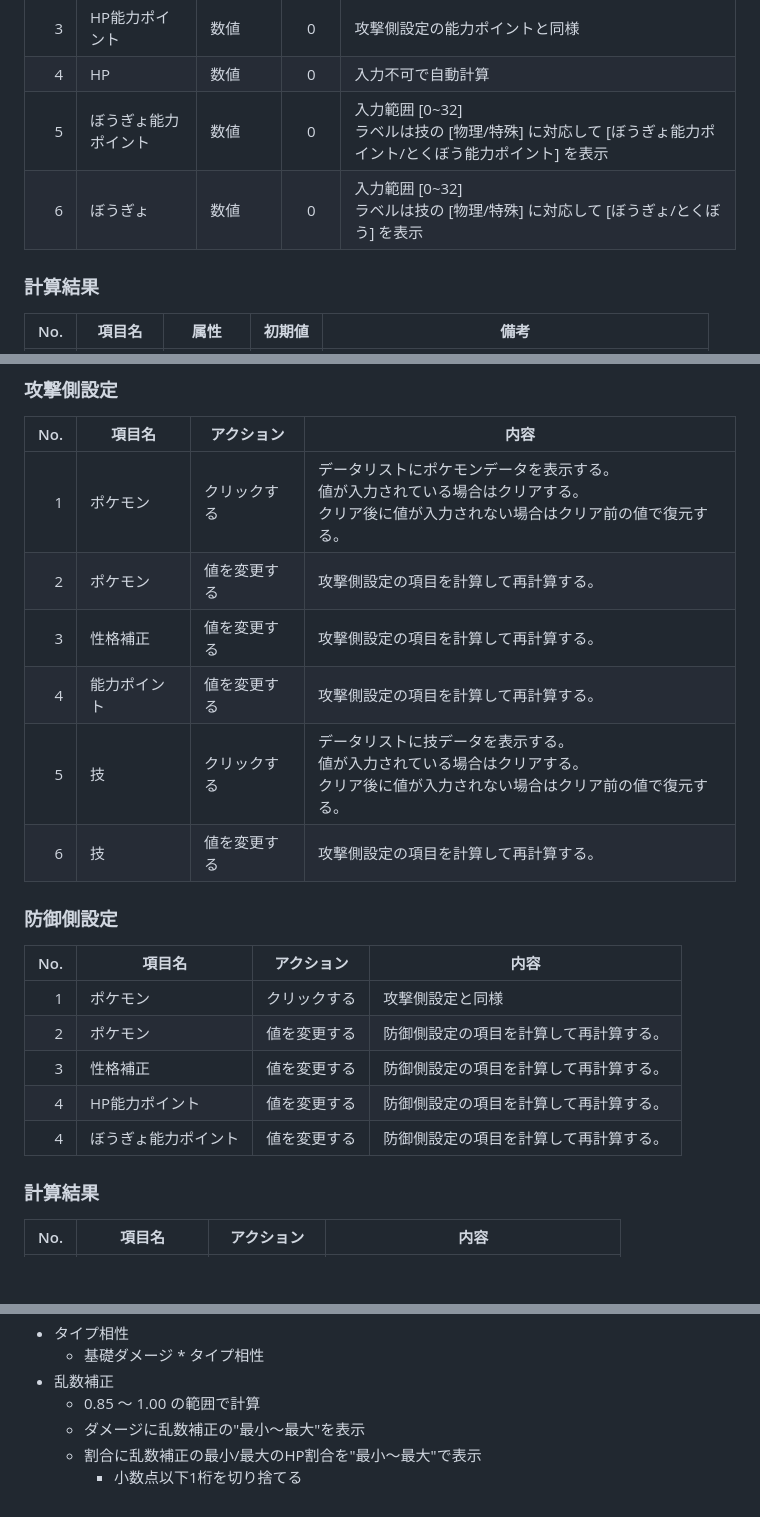
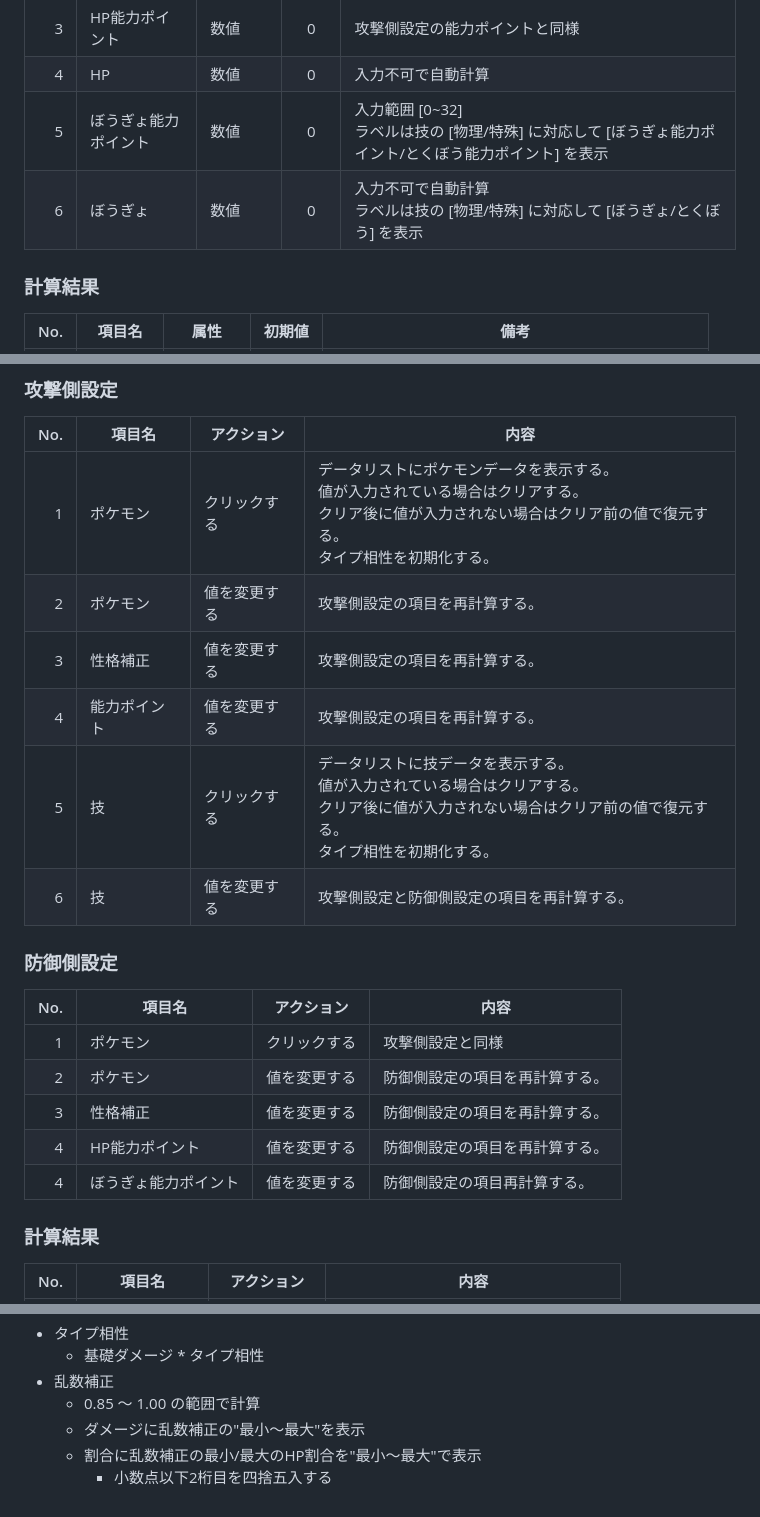
Before and after one commit to mahiro-jp/pokemon-damage-calculator, a Markdown page: docs/SPEC.md, 3 parts joined by grey strips. GitHub-like rendering; blank space fills up the shorter version.

Commit message:
仕様書の不備を修正

```diff
--- a/docs/SPEC.md
+++ b/docs/SPEC.md
@@ -53,7 +53,7 @@ JavaScriptを使用した、ポケモンのダメージ計算シミュレータ
 | 3 | HP能力ポイント | 数値 | 0 | 攻撃側設定の能力ポイントと同様 |
 | 4 | HP | 数値 | 0 | 入力不可で自動計算 |
 | 5 | ぼうぎょ能力ポイント | 数値 | 0 | 入力範囲 [0~32]<br>ラベルは技の [物理/特殊] に対応して [ぼうぎょ能力ポイント/とくぼう能力ポイント] を表示 |
-| 6 | ぼうぎょ | 数値 | 0 | 入力範囲 [0~32]<br>ラベルは技の [物理/特殊] に対応して [ぼうぎょ/とくぼう] を表示 |
+| 6 | ぼうぎょ | 数値 | 0 | 入力不可で自動計算<br>ラベルは技の [物理/特殊] に対応して [ぼうぎょ/とくぼう] を表示 |
 
 ### 計算結果
 
@@ -69,22 +69,22 @@ JavaScriptを使用した、ポケモンのダメージ計算シミュレータ
 
 | No. | 項目名 | アクション | 内容 |
 | --: | --- | --- | --- |
-| 1 | ポケモン | クリックする | データリストにポケモンデータを表示する。<br>値が入力されている場合はクリアする。<br>クリア後に値が入力されない場合はクリア前の値で復元する。 |
-| 2 | ポケモン | 値を変更する | 攻撃側設定の項目を計算して再計算する。 |
-| 3 | 性格補正 | 値を変更する | 攻撃側設定の項目を計算して再計算する。 |
-| 4 | 能力ポイント | 値を変更する | 攻撃側設定の項目を計算して再計算する。 |
-| 5 | 技 | クリックする | データリストに技データを表示する。<br>値が入力されている場合はクリアする。<br>クリア後に値が入力されない場合はクリア前の値で復元する。 |
-| 6 | 技 | 値を変更する | 攻撃側設定の項目を計算して再計算する。 |
+| 1 | ポケモン | クリックする | データリストにポケモンデータを表示する。<br>値が入力されている場合はクリアする。<br>クリア後に値が入力されない場合はクリア前の値で復元する。<br>タイプ相性を初期化する。 |
+| 2 | ポケモン | 値を変更する | 攻撃側設定の項目を再計算する。 |
+| 3 | 性格補正 | 値を変更する | 攻撃側設定の項目を再計算する。 |
+| 4 | 能力ポイント | 値を変更する | 攻撃側設定の項目を再計算する。 |
+| 5 | 技 | クリックする | データリストに技データを表示する。<br>値が入力されている場合はクリアする。<br>クリア後に値が入力されない場合はクリア前の値で復元する。<br>タイプ相性を初期化する。 |
+| 6 | 技 | 値を変更する | 攻撃側設定と防御側設定の項目を再計算する。 |
 
 ### 防御側設定
 
 | No. | 項目名 | アクション | 内容 |
 | --: | --- | --- | --- |
 | 1 | ポケモン | クリックする | 攻撃側設定と同様 |
-| 2 | ポケモン | 値を変更する | 防御側設定の項目を計算して再計算する。 |
-| 3 | 性格補正 | 値を変更する | 防御側設定の項目を計算して再計算する。 |
-| 4 | HP能力ポイント | 値を変更する | 防御側設定の項目を計算して再計算する。 |
-| 4 | ぼうぎょ能力ポイント | 値を変更する | 防御側設定の項目を計算して再計算する。 |
+| 2 | ポケモン | 値を変更する | 防御側設定の項目を再計算する。 |
+| 3 | 性格補正 | 値を変更する | 防御側設定の項目を再計算する。 |
+| 4 | HP能力ポイント | 値を変更する | 防御側設定の項目を再計算する。 |
+| 4 | ぼうぎょ能力ポイント | 値を変更する | 防御側設定の項目再計算する。 |
 
 ### 計算結果
 
@@ -121,4 +121,4 @@ JavaScriptを使用した、ポケモンのダメージ計算シミュレータ
   - 0.85 ～ 1.00 の範囲で計算
   - ダメージに乱数補正の"最小～最大"を表示
   - 割合に乱数補正の最小/最大のHP割合を"最小～最大"で表示
-    - 小数点以下1桁を切り捨てる
+    - 小数点以下2桁目を四捨五入する
```
